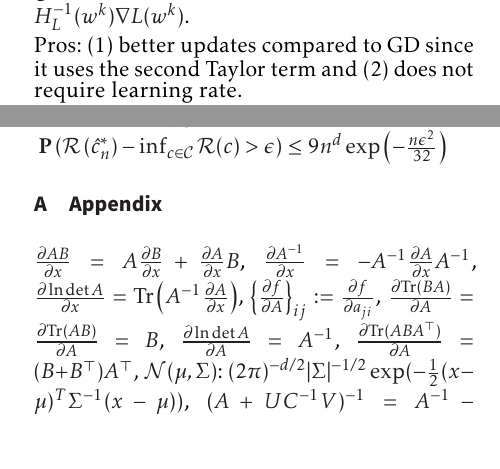
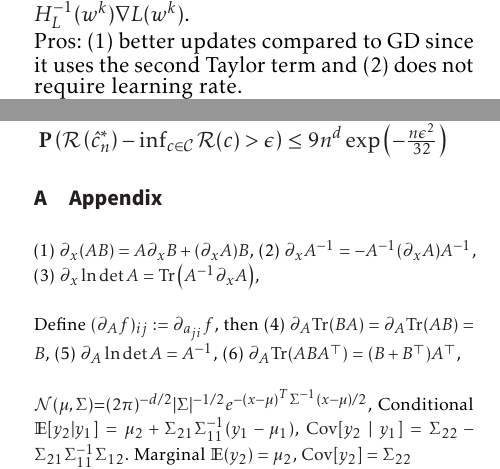
Before and after one commit to AlgebraLoveme/AML-cheatsheet, a LaTeX document (main.tex, which reads section/appendix.tex): two parts of pages 1 and 2 of 2, joined at a grey line, cut at the place of the change. Compiled offline with pdfLaTeX.

Commit message:
改了很多

```diff
--- a/section/appendix.tex
+++ b/section/appendix.tex
@@ -1,16 +1,22 @@
 \section{Appendix}
+\begin{scriptsize}
+    (1) $\partial_x (AB) = A\partial_x B+(\partial_x A)B$,
+    (2) $\partial_x A^{-1} = -A^{-1}(\partial_x A)A^{-1}$,
+    (3) $\partial_x\ln\det A = \mathrm{Tr}\left(A^{-1}\partial_x A\right)$,
 
+    Define $(\partial_A f)_{ij}:=\partial_{a_{ji}} f$, then
+    (4) $\partial_A\mathrm{Tr}(BA) = \partial_A\mathrm{Tr}(AB) = B$,
+    (5) $\partial_A\ln\det A=A^{-1}$,
+    (6) $\partial_A\mathrm{Tr}(ABA^{\top}) = (B+B^{\top})A^{\top}$,
+
+    $\normal(\mu,\Sigma)$=$(2\pi)^{-d/2}|\Sigma|^{-1/2}e^{-(x-\mu)^T \Sigma^{-1} (x-\mu)/2}$,
+    Conditional $\mathbb{E} [y_2 | y_1] = \mu_2+\Sigma_{21}\Sigma_{11}^{-1} (y_1-\mu_1)$, $\operatorname{Cov}[y_2\mid y_1] = \Sigma_{22} - \Sigma_{21}\Sigma_{11}^{-1}\Sigma_{12}$.
+    Marginal $\mathbb{E} (y_2 ) = \mu_2$, $\operatorname{Cov}[y_2] = \Sigma_{22}$
+
+    $(A + U C^{-1} V)^{-1} = A^{-1} - A^{-1}U(C+VA^{-1}U)^{-1}V A^{-1}$.
+\end{scriptsize}
 % $\frac{\partial}{\partial \Sigma} \log|\Sigma| = \Sigma^{-T}$.
 
 % $\frac{\partial \overrightarrow{u}^T \overrightarrow{v}}{\partial x} = \frac{\partial \overrightarrow{u}}{\partial x} \overrightarrow{v} +\frac{\partial \overrightarrow{v}}{\partial x} \overrightarrow{u}$.
 
 % $\frac{\partial A\overrightarrow{u}}{\partial x} = \frac{\partial\overrightarrow{u}}{\partial x} A^T$.
-$\frac{\partial AB}{\partial x}=A\frac{\partial B}{\partial x}+\frac{\partial A}{\partial x}B$,
-$\frac{\partial A^{-1}}{\partial x}=-A^{-1}\frac{\partial A}{\partial x}A^{-1}$,
-$\frac{\partial\ln\det A}{\partial x} = \mathrm{Tr}\left(A^{-1}\frac{\partial A}{\partial x}\right)$,
-$\left\{\frac{\partial f}{\partial A}\right\}_{ij}:=\frac{\partial f}{\partial a_{ji}}$,
-$\frac{\partial\mathrm{Tr}(BA)}{\partial A} = \frac{\partial\mathrm{Tr}(AB)}{\partial A}=B$,
-$\frac{\partial\ln\det A}{\partial A}=A^{-1}$,
-$\frac{\partial\mathrm{Tr}(ABA^{\top})}{\partial A}=(B+B^{\top})A^{\top}$,
-$\normal(\mu,\Sigma)$: $(2\pi)^{-d/2}|\Sigma|^{-1/2}\exp(-\frac{1}{2}(x-\mu)^T \Sigma^{-1} (x-\mu))$,
-$(A + U C^{-1} V)^{-1} = A^{-1} - A^{-1}U(C+VA^{-1}U)^{-1}V A^{-1}$.
```
Also changed, not shown: section/gp.tex (+0 -2 lines), main.pdf.
